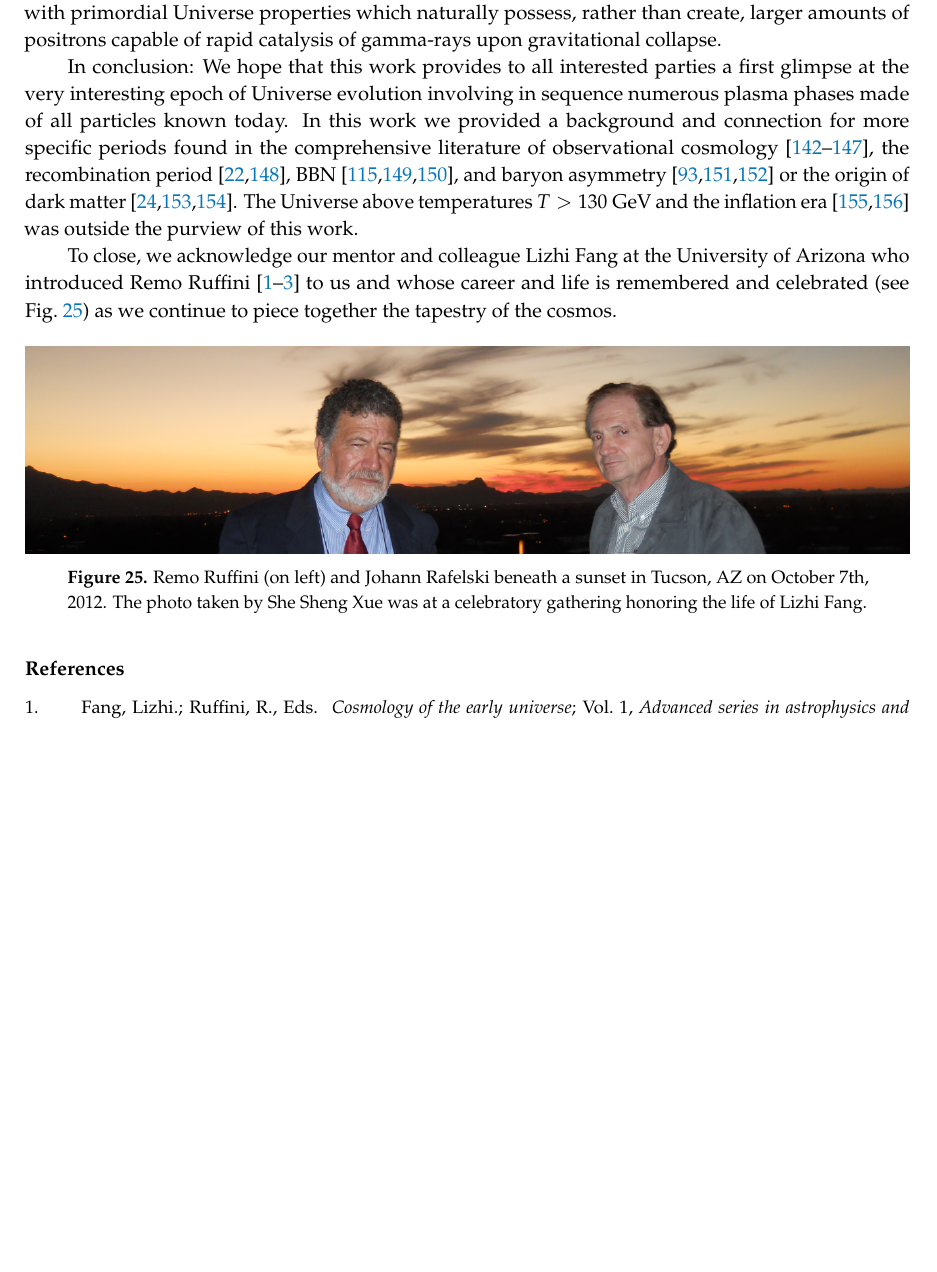
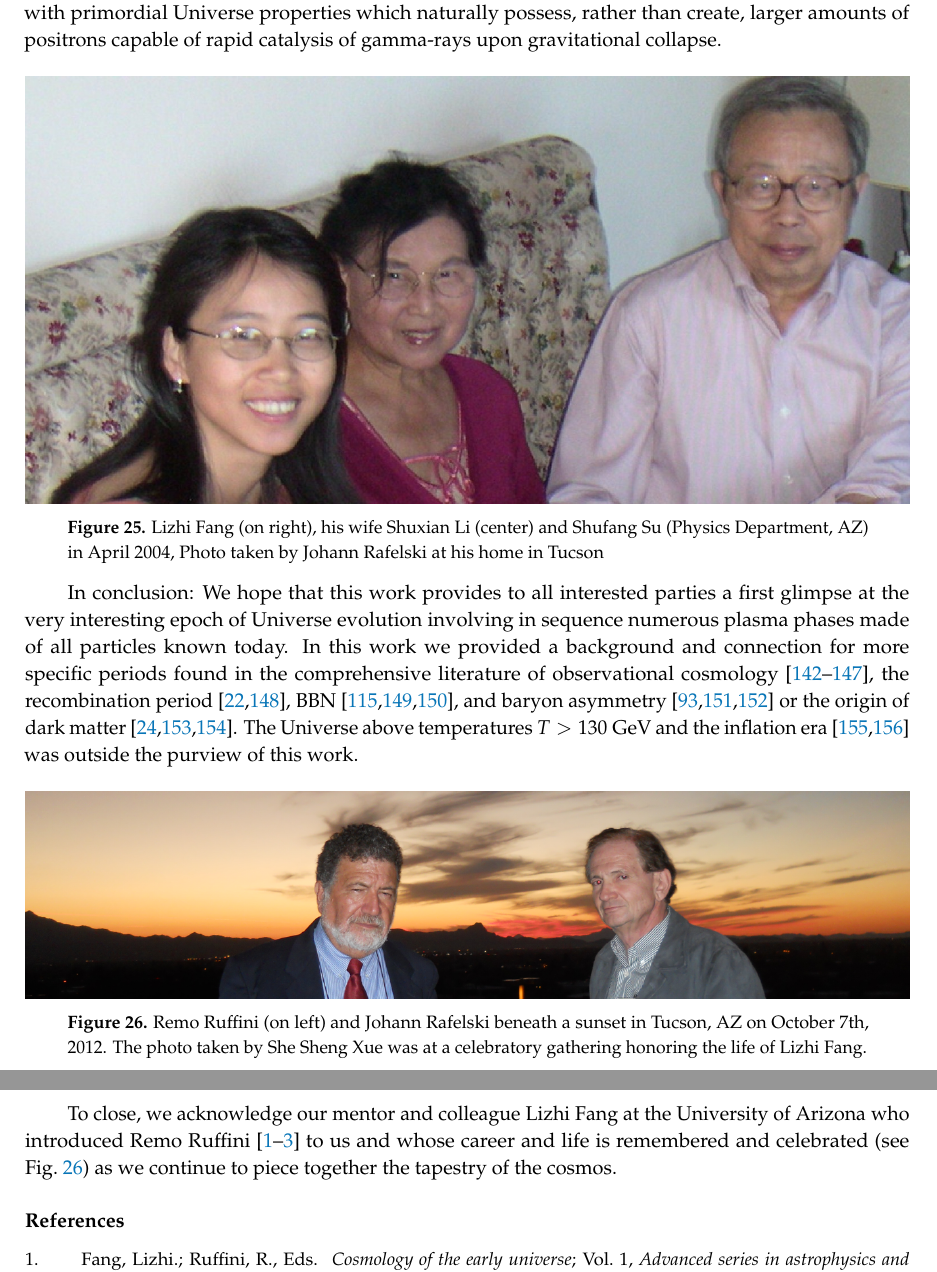
Before and after one commit to ajsteinmetz/a-short-survey, a LaTeX paper (a-short-survey_v2.tex): part of page 44 of 51 before the commit and two parts of pages 44 and 45 of 51 after it, the two joined at a grey line, cut so that both start at the same text, the shorter picture padded with empty space. Compiled offline with pdfLaTeX.

Commit message:
v2 MDPI submission

```diff
--- a/a-short-survey_v2.tex
+++ b/a-short-survey_v2.tex
@@ -1060,9 +1060,17 @@ Looking forward, we note that some of the topics we explored deserve a more inte
 
 GRBs are current knowledge frontier:  a tremendous amount of matter~\cite{Aksenov:2010vi} must be converted into gammas in a short time-span of a few seconds. Ruffini and collaborators~\cite{Ruffini:2001fe,Ruffini:2003yt,Ruffini:2009hg,Aksenov:2008zz,Ruffini:2012it,Han:2011er} suggests that strong field production of large amounts of antimatter which can be subsequently annihilated offers the most direct solution. This avoids the problem of excessive photon pressure needing to be balanced in super-hot objects where positron antimatter is already pre-existent. However, GRB events which lack classic  after-signature supernova~\cite{Burns:2023oxn,Levan:2023doz} could originate from novel super-hot stellar objects with primordial Universe properties which naturally possess, rather than create, larger amounts of positrons capable of rapid catalysis of gamma-rays upon gravitational collapse.
 
+%%%%%%%%%%%%%%%%%%%%%%%%%%%%%%%%%%%%%%%
+\begin{figure}[ht]
+%\begin{center}
+\centering
+\includegraphics[width=\textwidth]{./plots/04April14ShuFangC.JPG}
+\caption{Lizhi Fang (on right), his wife Shuxian Li (center) and Shufang Su (Physics Department, AZ) in April 2004, Photo taken by Johann Rafelski at his home in Tucson}
+\label{JRhomeFang}
+\end{figure}
+%%%%%%%%%%%%%%%%%%%%%%%%%%%%%%%%%%%%%%%
+
 In conclusion: We hope that this work provides to all interested parties a first glimpse at the very interesting epoch of Universe evolution involving in sequence numerous plasma phases made of all particles known today. In this work we provided a background and connection for more specific periods found in the comprehensive literature of observational cosmology~\cite{Davis:1985rj,Navarro:1995iw,Moore:1999nt,Springel:2005nw,Demianski:2015xye,Arbey:2021gdg}, the recombination period~\cite{Planck:2018vyg,Planck:2018nkj}, BBN~\cite{Steigman:2007xt,Cyburt:2015mya,Pitrou:2018cgg}, and baryon asymmetry~\cite{Kuzmin:1985mm,Canetti:2012zc,ParticleDataGroup:2022pth} or the origin of dark matter~\cite{Bertone:2004pz,Peccei:2006as,Wantz:2009it}. The Universe above temperatures $T>130 \GeV$ and the inflation era~\cite{Baumann:2009ds,Allahverdi:2020bys} was outside the purview of this work.
-
-To close, we acknowledge our mentor and colleague Lizhi Fang at the University of Arizona who introduced Remo Ruffini~\cite{fang1984cosmology,fang1985galaxies,fang1987quantum} to us and whose career and life is remembered and celebrated (see \rf{remo_sunset}) as we continue to piece together the tapestry of the cosmos.
 
 %%%%%%%%%%%%%%%%%%%%%%%%%%%%%%%%%%%%%%%
 \begin{figure}[ht]
@@ -1074,6 +1082,9 @@ To close, we acknowledge our mentor and colleague Lizhi Fang at the University o
 \end{figure}
 %%%%%%%%%%%%%%%%%%%%%%%%%%%%%%%%%%%%%%%
 
+
+To close, we acknowledge our mentor and colleague Lizhi Fang at the University of Arizona who introduced Remo Ruffini~\cite{fang1984cosmology,fang1985galaxies,fang1987quantum} to us and whose career and life is remembered and celebrated (see \rf{remo_sunset}) as we continue to piece together the tapestry of the cosmos.
+
 %%%%%%%%%%%%%%%%%%%%%%%%%%%%%%%%%%%%%%%
 \reftitle{References}
 %\bibliographystyle{ieeetr}
```
Also changed, not shown: plots/04April14ShuFangC.JPG (added).
